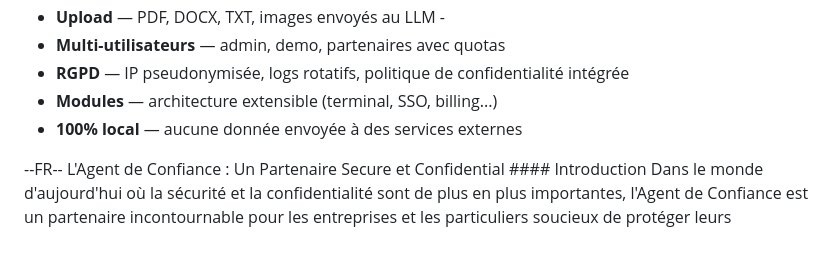
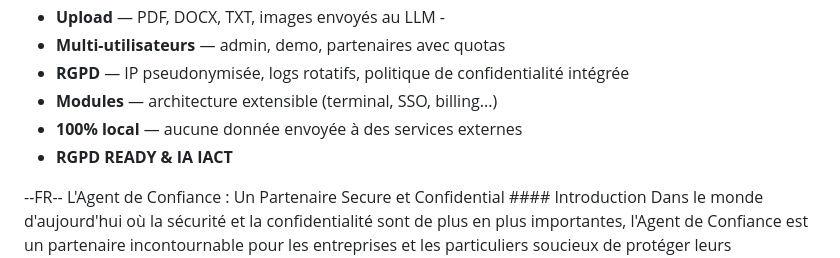
Before and after one commit to fullcoderfull/agenia, a Markdown page: README.md, the part around the change. Rendered like a GitHub page.

```diff
--- a/README.md
+++ b/README.md
@@ -15,6 +15,7 @@ Interface web conversationnelle IA — LLM + TTS + STT + Vision, 100% local et o
  - **RGPD** — IP pseudonymisée, logs rotatifs, politique de confidentialité intégrée
  - **Modules** — architecture extensible (terminal, SSO, billing...)
  - **100% local** — aucune donnée envoyée à des services externes
+ - **RGPD READY & IA IACT**
 
 
 --FR--
```
